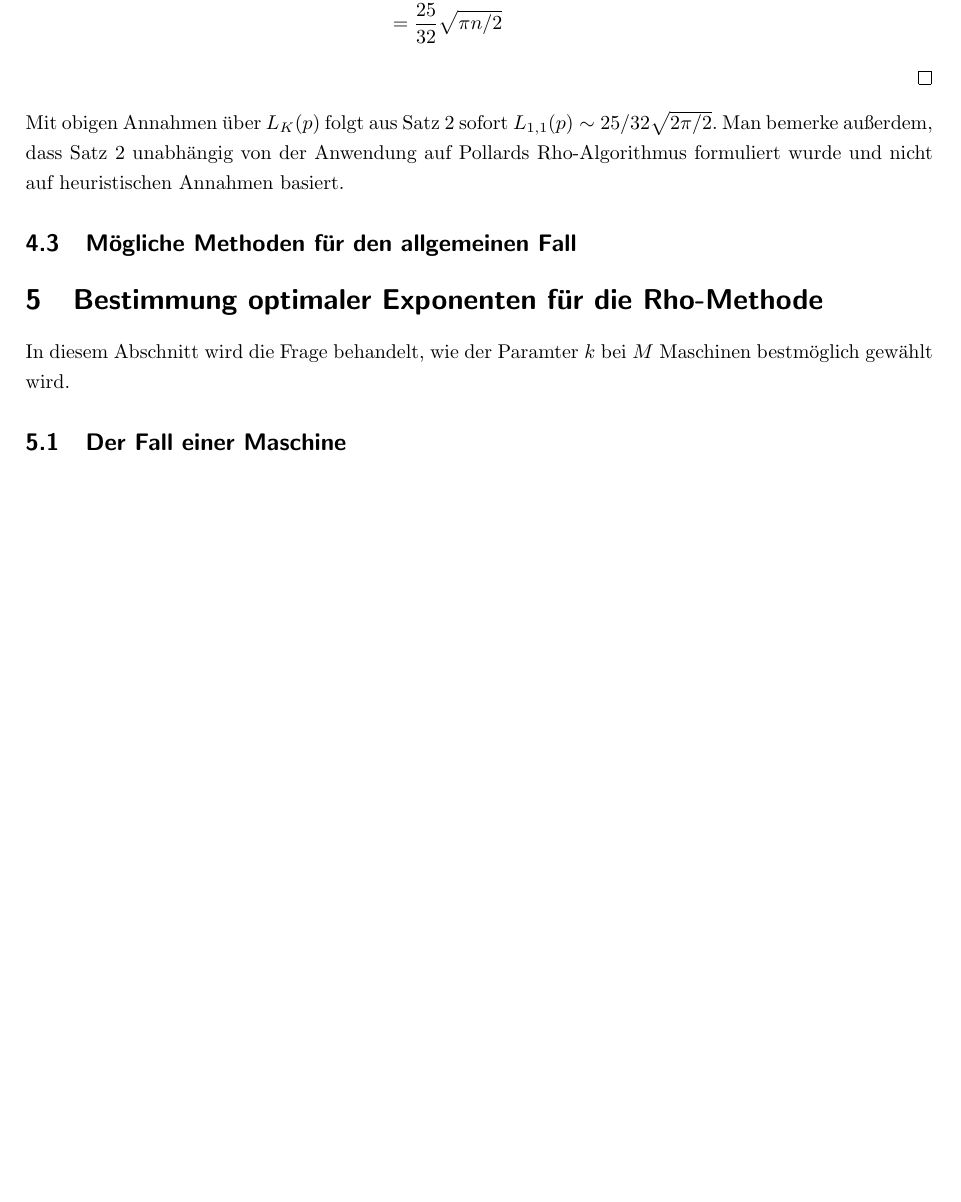
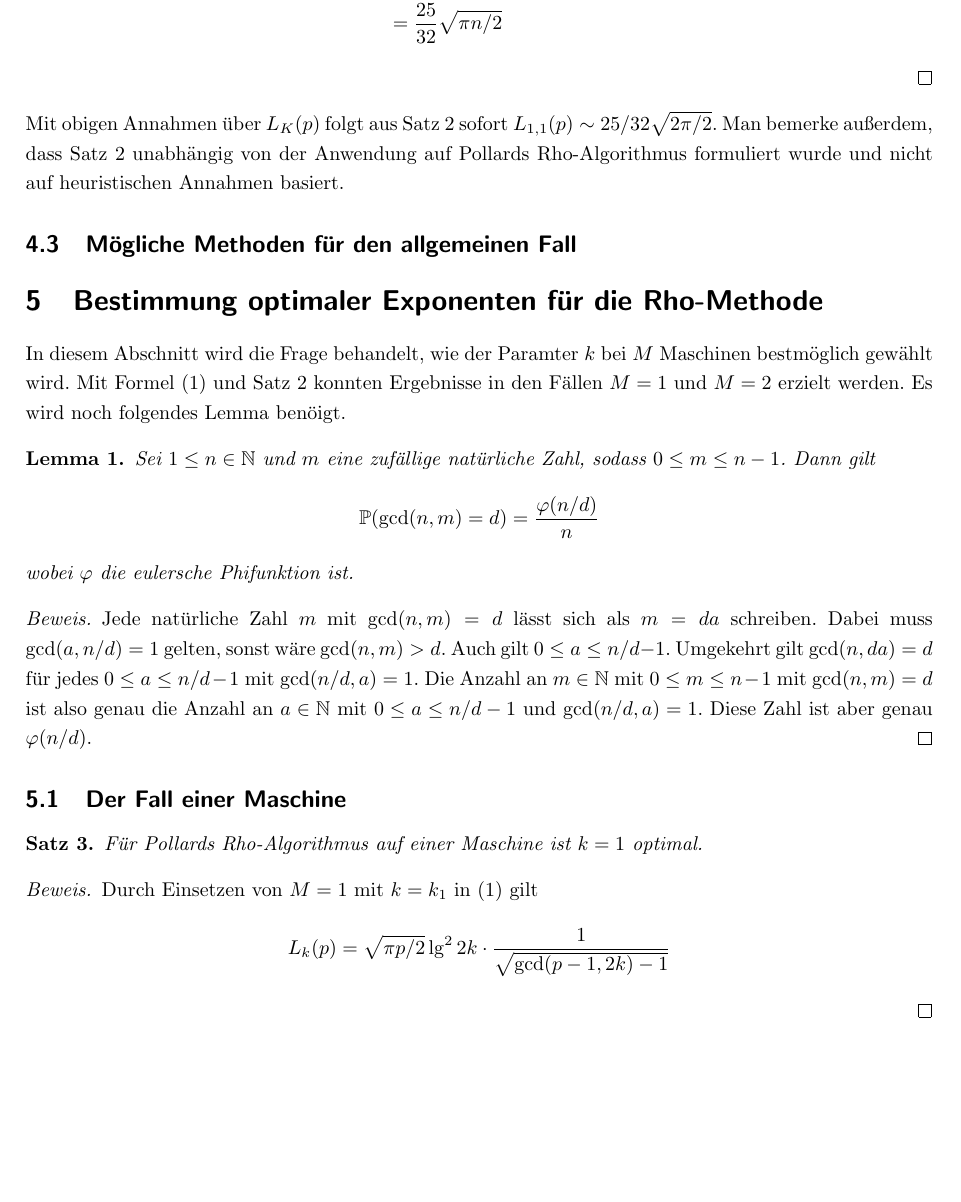
Before and after one commit to finn-rudolph/rhok, a LaTeX document (article/rhok.tex): part of page 9 of 9 before the commit and part of page 9 of 10 after it, cut so that both start at the same text, the shorter picture padded with empty space. Compiled offline with pdfLaTeX.

Commit message:
Write gcd prob lemma

```diff
--- a/article/rhok.tex
+++ b/article/rhok.tex
@@ -30,6 +30,7 @@
 
 \newtheorem{definition}{Definition}
 \newtheorem{theorem}{Satz}
+\newtheorem{lemma}{Lemma}
 
 \begin{document}
 
@@ -269,9 +270,32 @@ Für die Koeffizienten von $((\partial / \partial w) \Psi(x, w)) |_{w = 1}$ wird
 
 \section{Bestimmung optimaler Exponenten für die Rho-Methode}
 
-In diesem Abschnitt wird die Frage behandelt, wie der Paramter $k$ bei $M$ Maschinen bestmöglich gewählt wird.
+In diesem Abschnitt wird die Frage behandelt, wie der Paramter $k$ bei $M$ Maschinen bestmöglich gewählt wird. Mit Formel (1) und Satz 2 konnten Ergebnisse in den Fällen $M = 1$ und $M = 2$ erzielt werden. Es wird noch folgendes Lemma benöigt.
+
+\begin{lemma}
+    Sei $1 \le n \in \N$ und $m$ eine zufällige natürliche Zahl, sodass $0 \le m \le n - 1$. Dann gilt
+    \begin{align*}
+        \mathbb{P}(\gcd(n, m) = d) = \frac {\varphi(n / d)} n
+    \end{align*}
+    wobei $\varphi$ die eulersche Phifunktion ist.
+\end{lemma}
+
+\begin{proof}
+    Jede natürliche Zahl $m$ mit $\gcd(n, m) = d$ lässt sich als $m = da$ schreiben. Dabei muss $\gcd(a, n / d) = 1$ gelten, sonst wäre $\gcd(n, m) > d$. Auch gilt $0 \le a \le n/d - 1$. Umgekehrt gilt $\gcd(n, da) = d$ für jedes $0 \le a \le n/d - 1$ mit $\gcd(n/d, a) = 1$. Die Anzahl an $m \in \N$ mit $0 \le m \le n - 1$ mit $\gcd(n, m) = d$ ist also genau die Anzahl an $a \in \N$ mit $0 \le a \le  n / d - 1$ und $\gcd(n / d, a) = 1$. Diese Zahl ist aber genau $\varphi(n/d)$.
+\end{proof}
 
 \subsection{Der Fall einer Maschine}
+
+\begin{theorem}
+    Für Pollards Rho-Algorithmus auf einer Maschine ist $k = 1$ optimal.
+\end{theorem}
+
+\begin{proof}
+    Durch Einsetzen von $M = 1$ mit $k = k_1$ in (1) gilt
+    \begin{align*}
+        L_k(p) = \sqrt {\pi p / 2} \lg^2 2k \cdot \frac {1} {\sqrt{\gcd(p - 1, 2k) - 1}}
+    \end{align*}
+\end{proof}
 
 \subsection{Der Fall zweier Maschinen}
 
```
